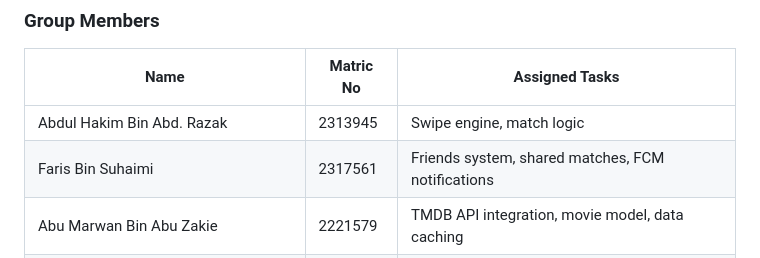
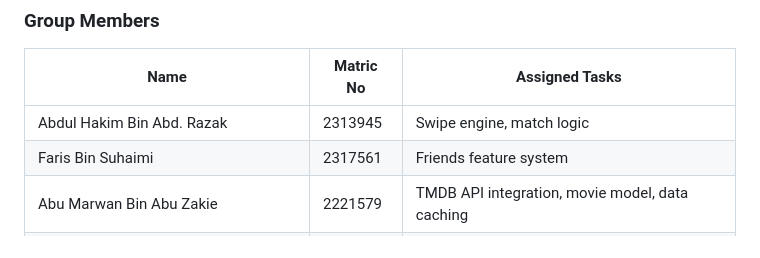
Before and after one commit to kimchi11y/AuraView, a Markdown page: README.md, the part around the change. Drawn GitHub-style.

Commit message:
update final final report

```diff
--- a/README.md
+++ b/README.md
@@ -9,7 +9,7 @@
 | Name | Matric No | Assigned Tasks |
 |---|---|---|
 | Abdul Hakim Bin Abd. Razak | 2313945 | Swipe engine, match logic |
-| Faris Bin Suhaimi | 2317561 | Friends system, shared matches, FCM notifications |
+| Faris Bin Suhaimi | 2317561 | Friends feature system |
 | Abu Marwan Bin Abu Zakie | 2221579 | TMDB API integration, movie model, data caching |
 | Muhammad Alif Zakwan Bin Mohd Shukri | 2312225 | Firebase auth, onboarding, user profiles |
 
```
